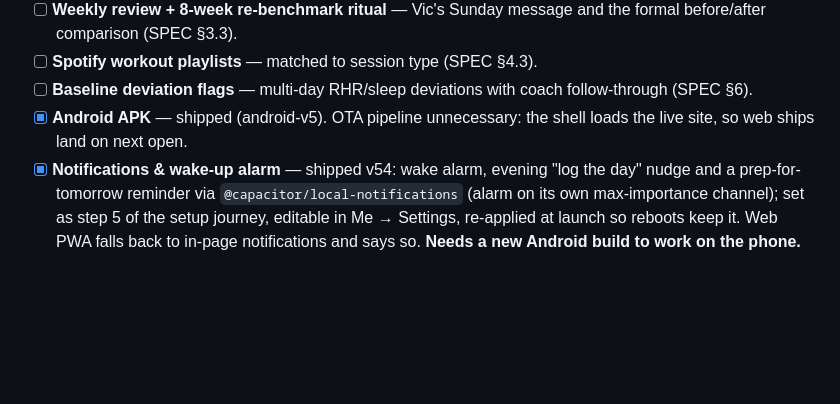
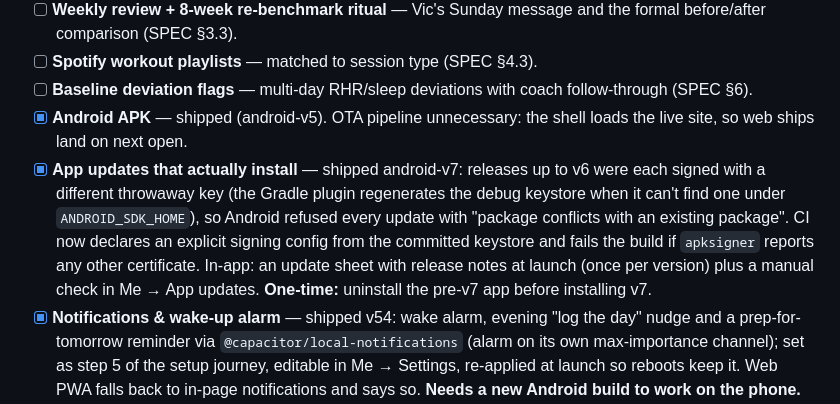
Before and after one commit to aphile-m/Lifestyle-App, a Markdown page: BACKLOG.md, the part around the change. GitHub-like rendering; blank space fills up the shorter version.

Commit message:
Backlog: note the android-v7 signing fix and in-app update checker
Co-Authored-By: Claude Opus 5 <noreply@anthropic.com>
Claude-Session: https://claude.ai/code/session_01VmXn4pY9Scn9rKpC1rptU8

```diff
--- a/BACKLOG.md
+++ b/BACKLOG.md
@@ -48,6 +48,14 @@ each item implements.
       follow-through (SPEC §6).
 - [x] **Android APK** — shipped (android-v5). OTA pipeline unnecessary: the shell loads
       the live site, so web ships land on next open.
+- [x] **App updates that actually install** — shipped android-v7: releases up to v6 were
+      each signed with a different throwaway key (the Gradle plugin regenerates the debug
+      keystore when it can't find one under `ANDROID_SDK_HOME`), so Android refused every
+      update with "package conflicts with an existing package". CI now declares an
+      explicit signing config from the committed keystore and fails the build if
+      `apksigner` reports any other certificate. In-app: an update sheet with release
+      notes at launch (once per version) plus a manual check in Me → App updates.
+      **One-time:** uninstall the pre-v7 app before installing v7.
 - [x] **Notifications & wake-up alarm** — shipped v54: wake alarm, evening "log the
       day" nudge and a prep-for-tomorrow reminder via `@capacitor/local-notifications`
       (alarm on its own max-importance channel); set as step 5 of the setup journey,
```
